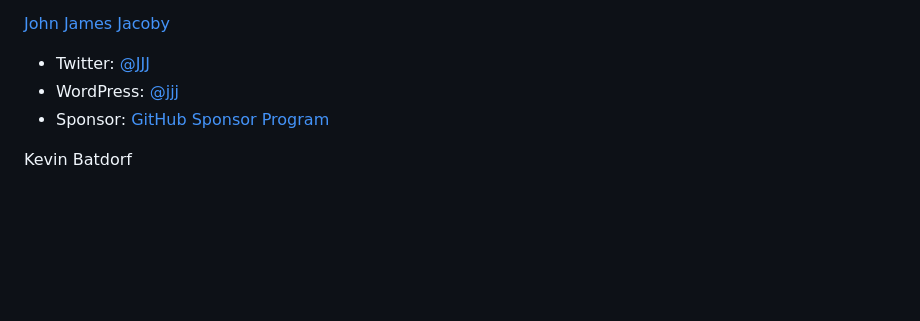
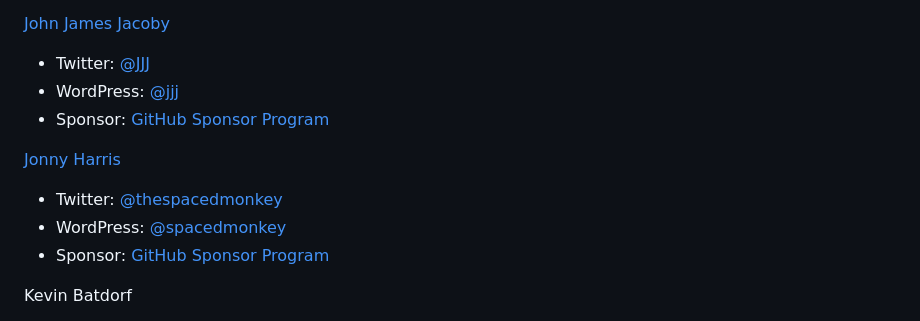
Before and after one commit to aurooba/sponsor-wp-contributors, a Markdown page: README.md, the part around the change. Drawn GitHub-style; blank space fills up the shorter version.

Commit message:
Add Jonny Harris

```diff
--- a/README.md
+++ b/README.md
@@ -74,6 +74,11 @@ Let's invest in the folks who create the software that empowers us to create a l
   - WordPress: [@jjj](https://profiles.wordpress.org/jjj/)
   - Sponsor: [GitHub Sponsor Program](https://github.com/sponsors/JJJ)
 
+[Jonny Harris](https://www.spacedmonkey.com/)
+  - Twitter: [@thespacedmonkey](https://twitter.com/thespacedmonkey)
+  - WordPress: [@spacedmonkey](https://profiles.wordpress.org/spacedmonkey/)
+  - Sponsor: [GitHub Sponsor Program](https://github.com/sponsors/spacedmonkey)
+
 Kevin Batdorf
   - Twitter: [@kevinbatdorf](https://twitter.com/kevinbatdorf)
   - WordPress: [@kbat82](https://profiles.wordpress.org/kbat82)
```
